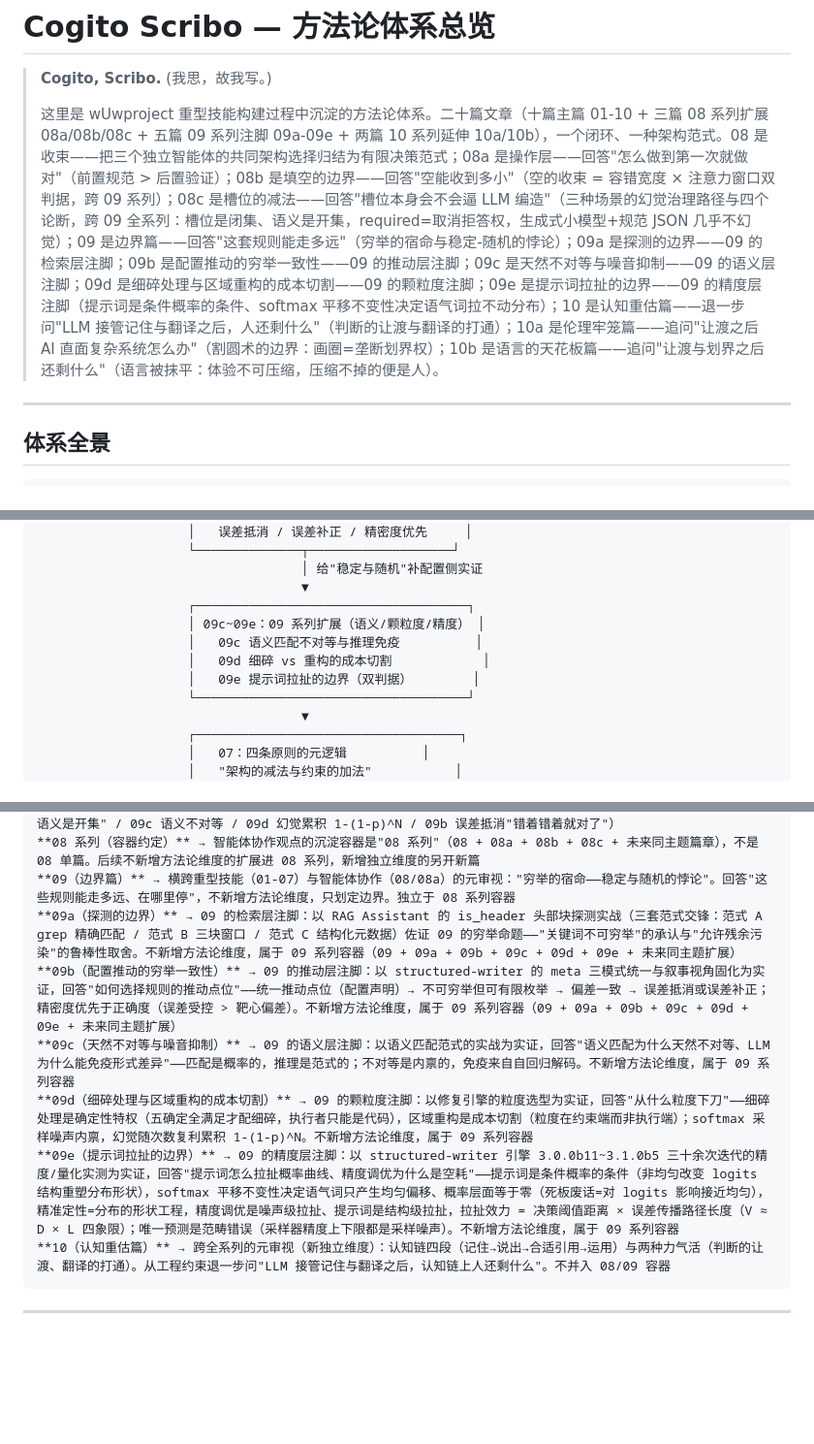
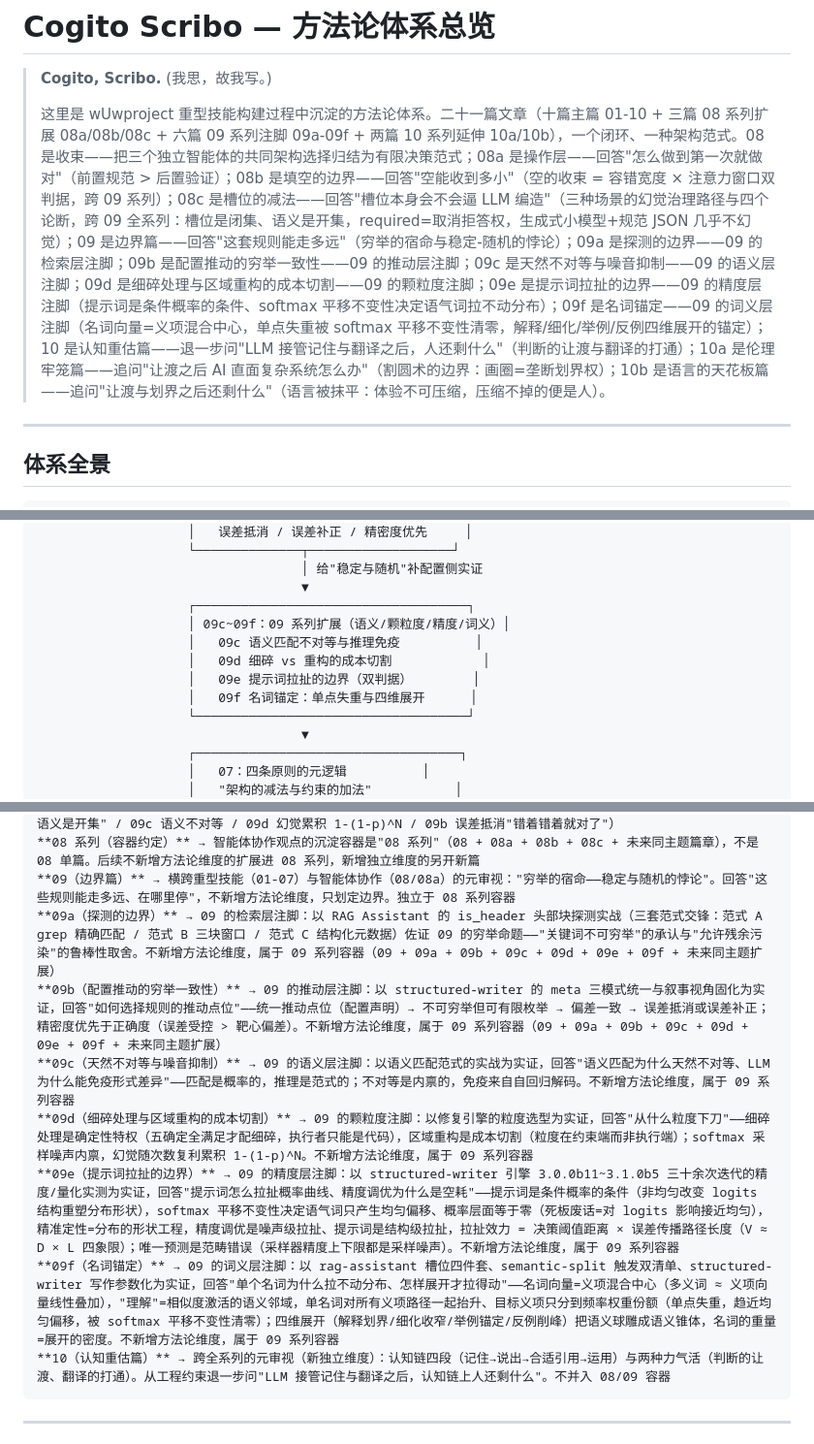
Before and after one commit to Ldxs001/Cogito_Scribit, a Markdown page: COGITO_README.md, 3 parts joined by grey strips. Shown at 97% size. Drawn GitHub-style; blank space fills up the shorter version.

````diff
--- a/COGITO_README.md
+++ b/COGITO_README.md
@@ -9,7 +9,7 @@ See https://creativecommons.org/licenses/by-sa/4.0/ for details.
 
 > **Cogito, Scribo.** (我思，故我写。)
 >
-> 这里是 wUwproject 重型技能构建过程中沉淀的方法论体系。二十篇文章（十篇主篇 01-10 + 三篇 08 系列扩展 08a/08b/08c + 五篇 09 系列注脚 09a-09e + 两篇 10 系列延伸 10a/10b），一个闭环、一种架构范式。08 是收束——把三个独立智能体的共同架构选择归结为有限决策范式；08a 是操作层——回答"怎么做到第一次就做对"（前置规范 > 后置验证）；08b 是填空的边界——回答"空能收到多小"（空的收束 = 容错宽度 × 注意力窗口双判据，跨 09 系列）；08c 是槽位的减法——回答"槽位本身会不会逼 LLM 编造"（三种场景的幻觉治理路径与四个论断，跨 09 全系列：槽位是闭集、语义是开集，required=取消拒答权，生成式小模型+规范 JSON 几乎不幻觉）；09 是边界篇——回答"这套规则能走多远"（穷举的宿命与稳定-随机的悖论）；09a 是探测的边界——09 的检索层注脚；09b 是配置推动的穷举一致性——09 的推动层注脚；09c 是天然不对等与噪音抑制——09 的语义层注脚；09d 是细碎处理与区域重构的成本切割——09 的颗粒度注脚；09e 是提示词拉扯的边界——09 的精度层注脚（提示词是条件概率的条件、softmax 平移不变性决定语气词拉不动分布）；10 是认知重估篇——退一步问"LLM 接管记住与翻译之后，人还剩什么"（判断的让渡与翻译的打通）；10a 是伦理牢笼篇——追问"让渡之后 AI 直面复杂系统怎么办"（割圆术的边界：画圈=垄断划界权）；10b 是语言的天花板篇——追问"让渡与划界之后还剩什么"（语言被抹平：体验不可压缩，压缩不掉的便是人）。
+> 这里是 wUwproject 重型技能构建过程中沉淀的方法论体系。二十一篇文章（十篇主篇 01-10 + 三篇 08 系列扩展 08a/08b/08c + 六篇 09 系列注脚 09a-09f + 两篇 10 系列延伸 10a/10b），一个闭环、一种架构范式。08 是收束——把三个独立智能体的共同架构选择归结为有限决策范式；08a 是操作层——回答"怎么做到第一次就做对"（前置规范 > 后置验证）；08b 是填空的边界——回答"空能收到多小"（空的收束 = 容错宽度 × 注意力窗口双判据，跨 09 系列）；08c 是槽位的减法——回答"槽位本身会不会逼 LLM 编造"（三种场景的幻觉治理路径与四个论断，跨 09 全系列：槽位是闭集、语义是开集，required=取消拒答权，生成式小模型+规范 JSON 几乎不幻觉）；09 是边界篇——回答"这套规则能走多远"（穷举的宿命与稳定-随机的悖论）；09a 是探测的边界——09 的检索层注脚；09b 是配置推动的穷举一致性——09 的推动层注脚；09c 是天然不对等与噪音抑制——09 的语义层注脚；09d 是细碎处理与区域重构的成本切割——09 的颗粒度注脚；09e 是提示词拉扯的边界——09 的精度层注脚（提示词是条件概率的条件、softmax 平移不变性决定语气词拉不动分布）；09f 是名词锚定——09 的词义层注脚（名词向量=义项混合中心，单点失重被 softmax 平移不变性清零，解释/细化/举例/反例四维展开的锚定）；10 是认知重估篇——退一步问"LLM 接管记住与翻译之后，人还剩什么"（判断的让渡与翻译的打通）；10a 是伦理牢笼篇——追问"让渡之后 AI 直面复杂系统怎么办"（割圆术的边界：画圈=垄断划界权）；10b 是语言的天花板篇——追问"让渡与划界之后还剩什么"（语言被抹平：体验不可压缩，压缩不掉的便是人）。
 
 ---
 
@@ -45,10 +45,11 @@ See https://creativecommons.org/licenses/by-sa/4.0/ for details.
                                    │ 给"稳定与随机"补配置侧实证
                                    ▼
                     ┌────────────────────────────────────┐
-                    │ 09c~09e：09 系列扩展（语义/颗粒度/精度） │
+                    │ 09c~09f：09 系列扩展（语义/颗粒度/精度/词义）│
                     │   09c 语义匹配不对等与推理免疫          │
                     │   09d 细碎 vs 重构的成本切割            │
                     │   09e 提示词拉扯的边界（双判据）        │
+                    │   09f 名词锚定：单点失重与四维展开      │
                     └────────────────────────────────────┘
                                    ▼
                     ┌───────────────────────────────────┐
@@ -147,11 +148,12 @@ See https://creativecommons.org/licenses/by-sa/4.0/ for details.
 **08c（槽位的减法）** → 08 系列的问题收束："槽位本身会不会逼 LLM 编造"。四个论断（① 槽位比总结靠谱——平野采样 vs 多峰采样；② 纯子集难适应所有场景——RAG Assistant 短词/长词凝练 + 代码固定枚举拼接；③ 槽位太强硬造——PhantomFill 10/13 模型 100% 编造，required=取消拒答权；④ 槽位是减法——语义损失可恢复、幻觉不可恢复）。三条路径对应三个场景（场景一 semantic-split + triphasic-execution 提示词槽位限定 + 后置验证 / 场景二 RAG Assistant 子集+槽位+凝练+代码拼接 / 场景三 novel-weaver + structured-writer 发散+纠偏）。核心实测：生成式小模型 + 规范 JSON 几乎不幻觉，大模型同样操作幻觉更大（先验强度双刃剑）。**跨 09 全系列**（09 穷举宿命"槽位是闭集、语义是开集" / 09c 语义不对等 / 09d 幻觉累积 1-(1-p)^N / 09b 误差抵消"错着错着就对了"）
 **08 系列（容器约定）** → 智能体协作观点的沉淀容器是"08 系列"（08 + 08a + 08b + 08c + 未来同主题篇章），不是 08 单篇。后续不新增方法论维度的扩展进 08 系列，新增独立维度的另开新篇
 **09（边界篇）** → 横跨重型技能（01-07）与智能体协作（08/08a）的元审视："穷举的宿命——稳定与随机的悖论"。回答"这些规则能走多远、在哪里停"，不新增方法论维度，只划定边界。独立于 08 系列容器
-**09a（探测的边界）** → 09 的检索层注脚：以 RAG Assistant 的 is_header 头部块探测实战（三套范式交锋：范式 A grep 精确匹配 / 范式 B 三块窗口 / 范式 C 结构化元数据）佐证 09 的穷举命题——"关键词不可穷举"的承认与"允许残余污染"的鲁棒性取舍。不新增方法论维度，属于 09 系列容器（09 + 09a + 09b + 09c + 09d + 09e + 未来同主题扩展）
-**09b（配置推动的穷举一致性）** → 09 的推动层注脚：以 structured-writer 的 meta 三模式统一与叙事视角固化为实证，回答"如何选择规则的推动点位"——统一推动点位（配置声明）→ 不可穷举但可有限枚举 → 偏差一致 → 误差抵消或误差补正；精密度优先于正确度（误差受控 > 靶心偏差）。不新增方法论维度，属于 09 系列容器（09 + 09a + 09b + 09c + 09d + 09e + 未来同主题扩展）
+**09a（探测的边界）** → 09 的检索层注脚：以 RAG Assistant 的 is_header 头部块探测实战（三套范式交锋：范式 A grep 精确匹配 / 范式 B 三块窗口 / 范式 C 结构化元数据）佐证 09 的穷举命题——"关键词不可穷举"的承认与"允许残余污染"的鲁棒性取舍。不新增方法论维度，属于 09 系列容器（09 + 09a + 09b + 09c + 09d + 09e + 09f + 未来同主题扩展）
+**09b（配置推动的穷举一致性）** → 09 的推动层注脚：以 structured-writer 的 meta 三模式统一与叙事视角固化为实证，回答"如何选择规则的推动点位"——统一推动点位（配置声明）→ 不可穷举但可有限枚举 → 偏差一致 → 误差抵消或误差补正；精密度优先于正确度（误差受控 > 靶心偏差）。不新增方法论维度，属于 09 系列容器（09 + 09a + 09b + 09c + 09d + 09e + 09f + 未来同主题扩展）
 **09c（天然不对等与噪音抑制）** → 09 的语义层注脚：以语义匹配范式的实战为实证，回答"语义匹配为什么天然不对等、LLM 为什么能免疫形式差异"——匹配是概率的，推理是范式的；不对等是内禀的，免疫来自自回归解码。不新增方法论维度，属于 09 系列容器
 **09d（细碎处理与区域重构的成本切割）** → 09 的颗粒度注脚：以修复引擎的粒度选型为实证，回答"从什么粒度下刀"——细碎处理是确定性特权（五确定全满足才配细碎，执行者只能是代码），区域重构是成本切割（粒度在约束端而非执行端）；softmax 采样噪声内禀，幻觉随次数复利累积 1-(1-p)^N。不新增方法论维度，属于 09 系列容器
 **09e（提示词拉扯的边界）** → 09 的精度层注脚：以 structured-writer 引擎 3.0.0b11~3.1.0b5 三十余次迭代的精度/量化实测为实证，回答"提示词怎么拉扯概率曲线、精度调优为什么是空耗"——提示词是条件概率的条件（非均匀改变 logits 结构重塑分布形状），softmax 平移不变性决定语气词只产生均匀偏移、概率层面等于零（死板废话=对 logits 影响接近均匀），精准定性=分布的形状工程，精度调优是噪声级拉扯、提示词是结构级拉扯，拉扯效力 = 决策阈值距离 × 误差传播路径长度（V ≈ D × L 四象限）；唯一预测是范畴错误（采样器精度上下限都是采样噪声）。不新增方法论维度，属于 09 系列容器
+**09f（名词锚定）** → 09 的词义层注脚：以 rag-assistant 槽位四件套、semantic-split 触发双清单、structured-writer 写作参数化为实证，回答"单个名词为什么拉不动分布、怎样展开才拉得动"——名词向量=义项混合中心（多义词 ≈ 义项向量线性叠加），"理解"=相似度激活的语义邻域，单名词对所有义项路径一起抬升、目标义项只分到频率权重份额（单点失重，趋近均匀偏移，被 softmax 平移不变性清零）；四维展开（解释划界/细化收窄/举例锚定/反例削峰）把语义球雕成语义锥体，名词的重量=展开的密度。不新增方法论维度，属于 09 系列容器
 **10（认知重估篇）** → 跨全系列的元审视（新独立维度）：认知链四段（记住→说出→合适引用→运用）与两种力气活（判断的让渡、翻译的打通）。从工程约束退一步问"LLM 接管记住与翻译之后，认知链上人还剩什么"。不并入 08/09 容器
 ```
 
````
Also changed, not shown: other parts of COGITO_README.md (+19 -4 lines), README.md (+5 -4 lines).
